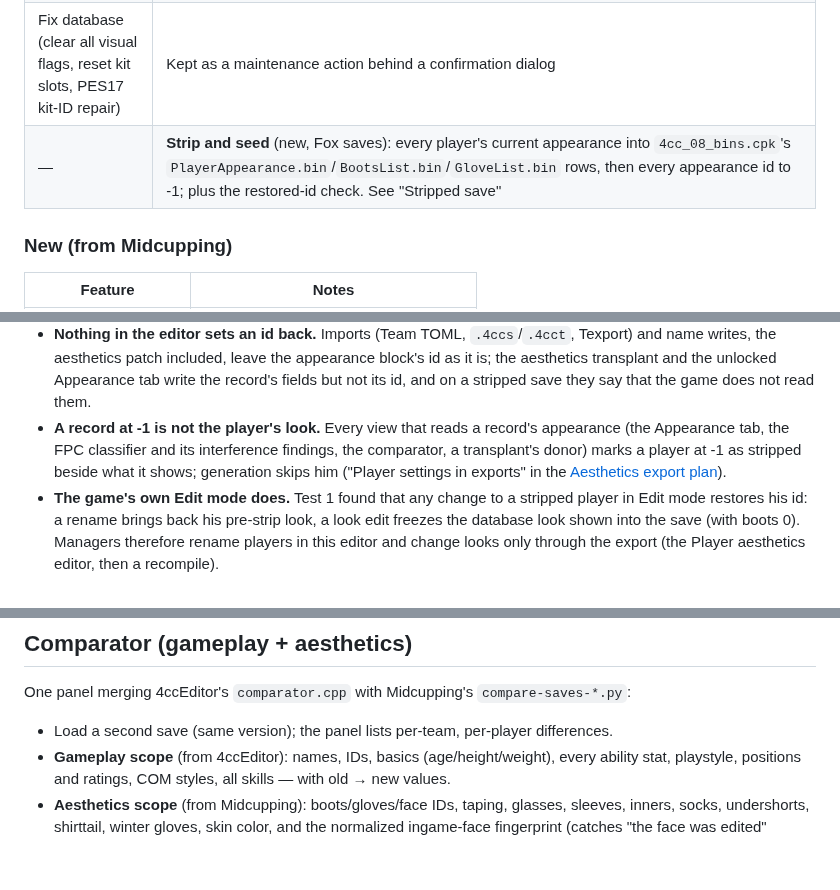
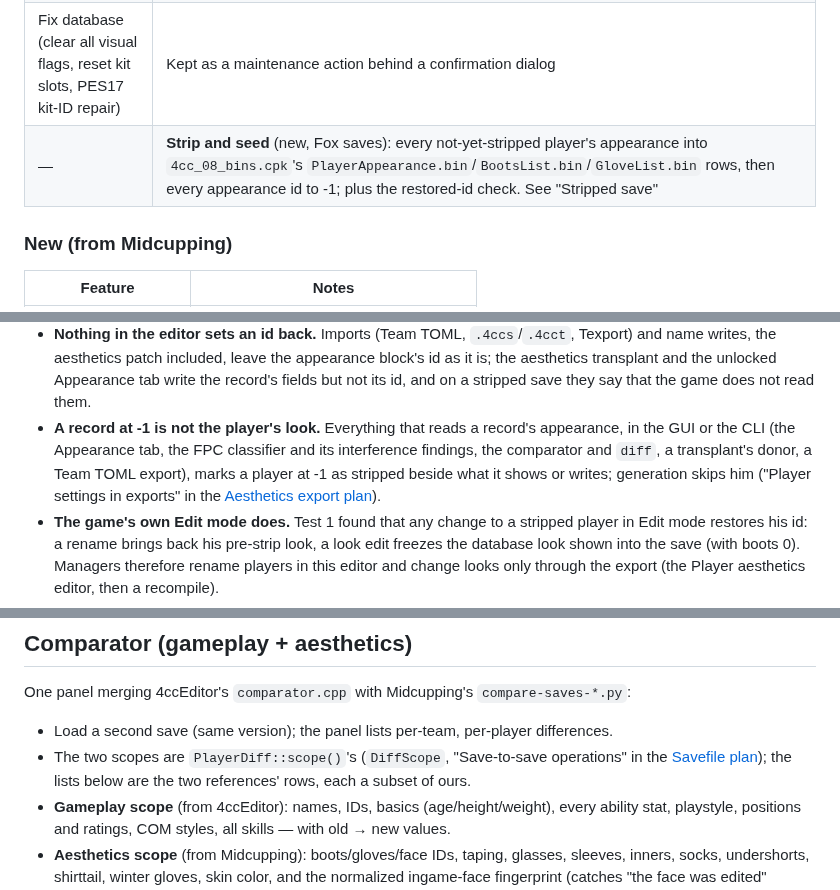
Before and after one commit to the4chancup/4cc-studio, a Markdown page: docs/plans/save_editor.md, 3 parts joined by grey strips. GitHub-like rendering; blank space fills up the shorter version.

Commit message:
docs(plans): review S5.12: the stripped-record rule reaches exports and the CLI
Round S5.12 (sidekick review, fresh swe-2-high), 6 of 6 accepted; another sidekick round
follows.

- save_editor.md "Stripped save": the rule covers everything that reads a record's
  appearance, GUI or CLI, a Team TOML export and diff included.
- The last "per-version" FPC wordings go (fpc_toggle.md's hide mix, kit_config_editor.md's
  kit values): both are the same on every version.
- The comparator's scopes are DiffScope's; its lists are the reference tools' subsets.
- The inventory's strip-and-seed row excepts already-stripped players, as the section does.

Docs only; acceptance report unchanged (220 scenarios, 140 proven).

```diff
--- a/docs/plans/save_editor.md
+++ b/docs/plans/save_editor.md
@@ -111,7 +111,7 @@ implementation is measured against.
 | Output rosters to TSV | Kept |
 | — | **Export teams list** (new): the open save's team names and IDs for 701–920 (in-game names are the `/xx/` names) merged into `data/teams_list.txt` through the same reconciliation the updater uses — added / kept / overridden shown for review, savefile wins conflicts, unresolved conflicts leave the file unchanged, never a blind overwrite (see the [Team compiler plan](team_compiler/pipeline.md), "Resolved decisions", "Teams list"). Lives here because this tool owns the open savefile; the compiler only consumes the list |
 | Fix database (clear all visual flags, reset kit slots, PES17 kit-ID repair) | Kept as a maintenance action behind a confirmation dialog |
-| — | **Strip and seed** (new, Fox saves): every player's current appearance into `4cc_08_bins.cpk`'s `PlayerAppearance.bin`/`BootsList.bin`/`GloveList.bin` rows, then every appearance id to -1; plus the restored-id check. See "Stripped save" |
+| — | **Strip and seed** (new, Fox saves): every not-yet-stripped player's appearance into `4cc_08_bins.cpk`'s `PlayerAppearance.bin`/`BootsList.bin`/`GloveList.bin` rows, then every appearance id to -1; plus the restored-id check. See "Stripped save" |
 
 ### New (from Midcupping)
 
@@ -389,9 +389,10 @@ afterwards.
   name writes, the aesthetics patch included, leave the appearance block's id as it is; the aesthetics
   transplant and the unlocked Appearance tab write the record's fields but not its id, and on a
   stripped save they say that the game does not read them.
-- **A record at -1 is not the player's look.** Every view that reads a record's appearance (the
-  Appearance tab, the FPC classifier and its interference findings, the comparator, a
-  transplant's donor) marks a player at -1 as stripped beside what it shows; generation skips
+- **A record at -1 is not the player's look.** Everything that reads a record's appearance, in
+  the GUI or the CLI (the Appearance tab, the FPC classifier and its interference findings,
+  the comparator and `diff`, a transplant's donor, a Team TOML export), marks a player at -1
+  as stripped beside what it shows or writes; generation skips
   him ("Player settings in exports" in the
   [Aesthetics export plan](aesthetics_export/settings_toml.md)).
 - **The game's own Edit mode does.** Test 1 found that any change to a stripped player in Edit
@@ -414,6 +415,9 @@ One panel merging 4ccEditor's `comparator.cpp` with Midcupping's
 
 - Load a second save (same version); the panel lists per-team, per-player
   differences.
+- The two scopes are `PlayerDiff::scope()`'s (`DiffScope`, "Save-to-save operations" in the
+  [Savefile plan](pes_savefile/operations.md)); the lists below are the two references' rows,
+  each a subset of ours.
 - **Gameplay scope** (from 4ccEditor): names, IDs, basics (age/height/weight),
   every ability stat, playstyle, positions and ratings, COM styles, all skills —
   with old → new values.
```
Also changed, not shown: docs/plans/kit_config_editor.md (+1 -1 lines), 1 other file.
